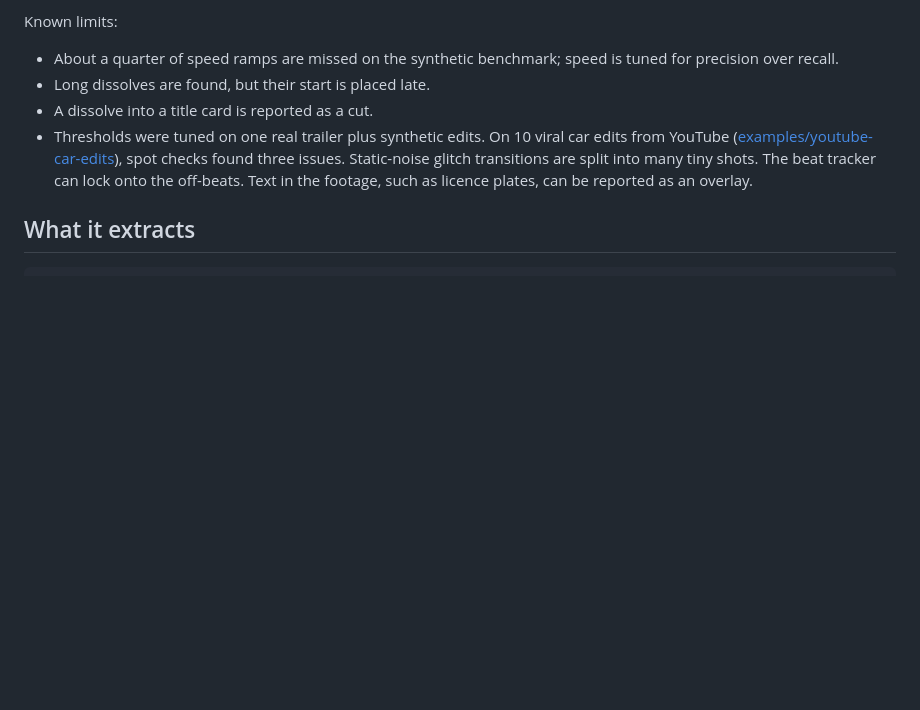
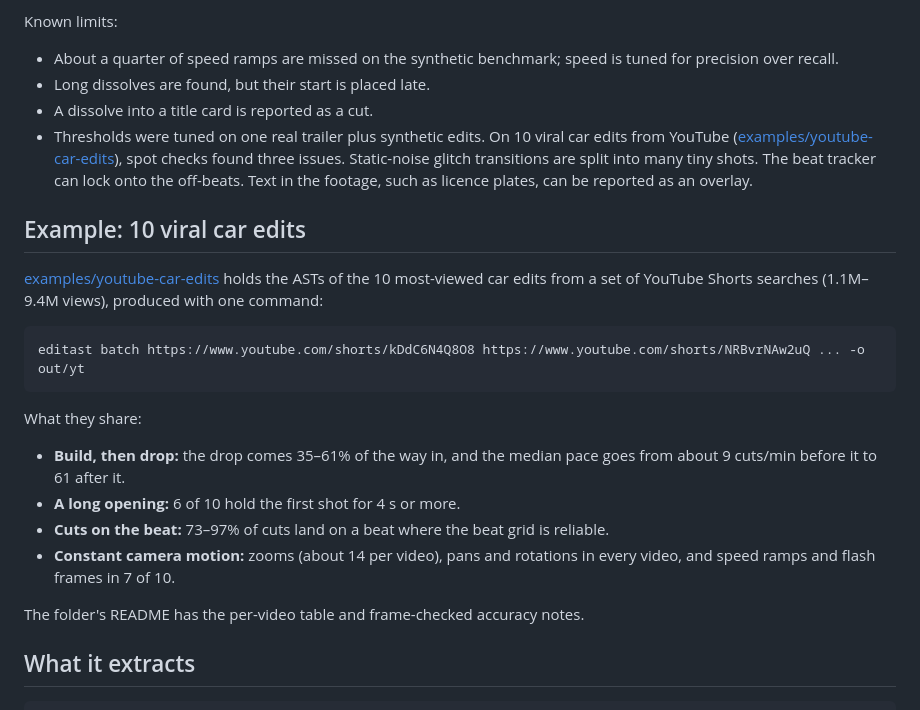
Before and after one commit to Pranav-Conova/Video-to-AST, a Markdown page: README.md, the part around the change. Rendered like a GitHub page; blank space fills up the shorter version.

Commit message:
README: add the viral car edits example section

````diff
--- a/README.md
+++ b/README.md
@@ -36,6 +36,26 @@ Known limits:
   spot checks found three issues. Static-noise glitch transitions are split into
   many tiny shots. The beat tracker can lock onto the off-beats. Text in the
   footage, such as licence plates, can be reported as an overlay.
+
+## Example: 10 viral car edits
+
+[examples/youtube-car-edits](examples/youtube-car-edits) holds the ASTs of the 10
+most-viewed car edits from a set of YouTube Shorts searches (1.1M–9.4M views),
+produced with one command:
+
+```bash
+editast batch https://www.youtube.com/shorts/kDdC6N4Q8O8 https://www.youtube.com/shorts/NRBvrNAw2uQ ... -o out/yt
+```
+
+What they share:
+- **Build, then drop:** the drop comes 35–61% of the way in, and the median pace
+  goes from about 9 cuts/min before it to 61 after it.
+- **A long opening:** 6 of 10 hold the first shot for 4 s or more.
+- **Cuts on the beat:** 73–97% of cuts land on a beat where the beat grid is reliable.
+- **Constant camera motion:** zooms (about 14 per video), pans and rotations in
+  every video, and speed ramps and flash frames in 7 of 10.
+
+The folder's README has the per-video table and frame-checked accuracy notes.
 
 ## What it extracts
 
````
